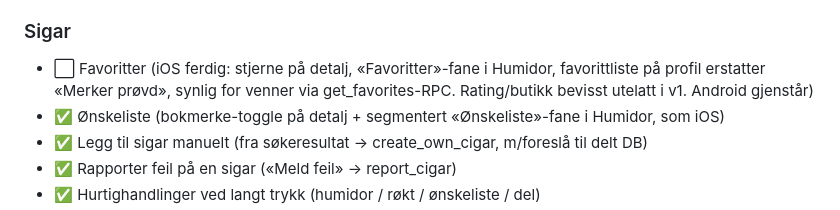
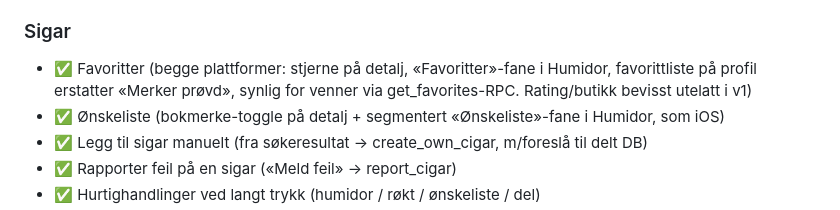
Before and after one commit to superTeee/SEDER-App, a Markdown page: android/PARITET_SJEKKLISTE.md, the part around the change. Drawn GitHub-style.

Commit message:
Paritet: favoritter ferdig på begge plattformer

```diff
--- a/android/PARITET_SJEKKLISTE.md
+++ b/android/PARITET_SJEKKLISTE.md
@@ -39,7 +39,7 @@ Tegnforklaring: ✅ ferdig · 🟡 delvis · ⬜ mangler
 - ⬜ Push-varsel ved ny forespørsel
 
 ### Sigar
-- ⬜ Favoritter (iOS ferdig: stjerne på detalj, «Favoritter»-fane i Humidor, favorittliste på profil erstatter «Merker prøvd», synlig for venner via get_favorites-RPC. Rating/butikk bevisst utelatt i v1. Android gjenstår)
+- ✅ Favoritter (begge plattformer: stjerne på detalj, «Favoritter»-fane i Humidor, favorittliste på profil erstatter «Merker prøvd», synlig for venner via get_favorites-RPC. Rating/butikk bevisst utelatt i v1)
 - ✅ Ønskeliste (bokmerke-toggle på detalj + segmentert «Ønskeliste»-fane i Humidor, som iOS)
 - ✅ Legg til sigar manuelt (fra søkeresultat → create_own_cigar, m/foreslå til delt DB)
 - ✅ Rapporter feil på en sigar («Meld feil» → report_cigar)
```
